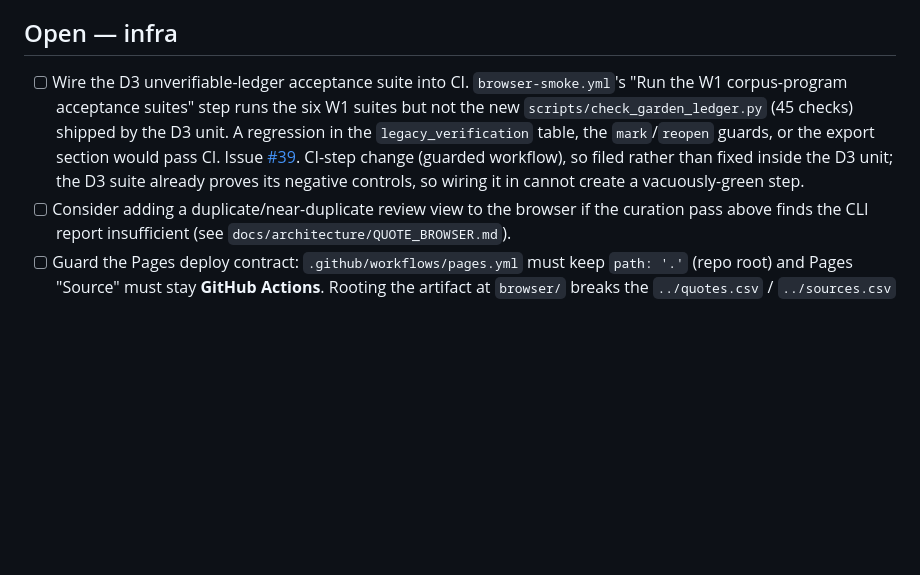
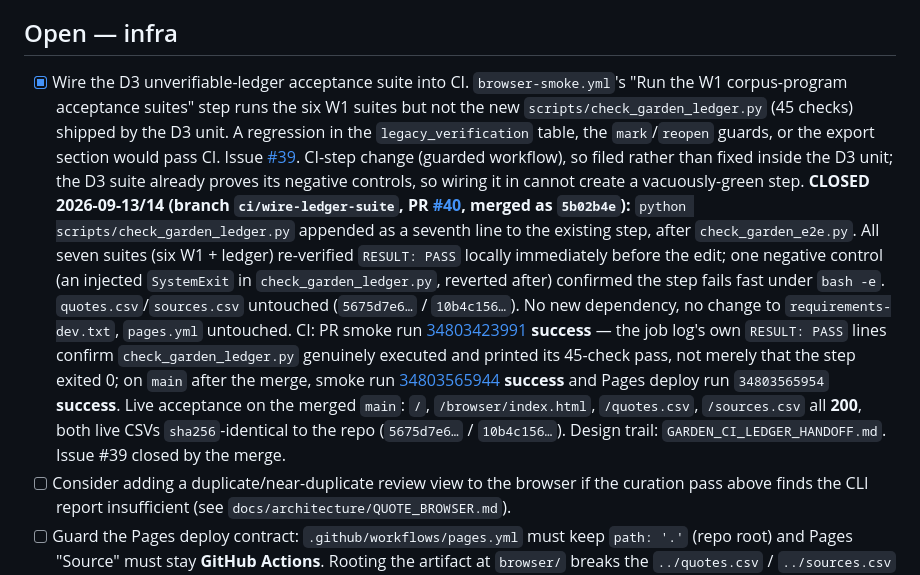
Before and after one commit to mschwar/Garden-of-Wisdom, a Markdown page: docs/queue.md, the part around the change. Rendered like a GitHub page; blank space fills up the shorter version.

Commit message:
docs: record the ledger-CI merge (5b02b4e, PR #40), CI run ids and live acceptance
Co-Authored-By: Claude Sonnet 5 <noreply@anthropic.com>
Claude-Session: https://claude.ai/code/session_01QgQf7hEfftLUrp4yGZj49P

```diff
--- a/docs/queue.md
+++ b/docs/queue.md
@@ -53,13 +53,30 @@ Living document — update it as items are picked up or closed, don't just appen
 
 ## Open — infra
 
-- [ ] Wire the D3 unverifiable-ledger acceptance suite into CI. `browser-smoke.yml`'s "Run the W1
+- [x] Wire the D3 unverifiable-ledger acceptance suite into CI. `browser-smoke.yml`'s "Run the W1
       corpus-program acceptance suites" step runs the six W1 suites but not the new
       `scripts/check_garden_ledger.py` (45 checks) shipped by the D3 unit. A regression in the
       `legacy_verification` table, the `mark`/`reopen` guards, or the export section would pass CI.
       Issue [#39](https://github.com/mschwar/Garden-of-Wisdom/issues/39). CI-step change (guarded
       workflow), so filed rather than fixed inside the D3 unit; the D3 suite already proves its
       negative controls, so wiring it in cannot create a vacuously-green step.
+      **CLOSED 2026-09-13/14 (branch `ci/wire-ledger-suite`, PR
+      [#40](https://github.com/mschwar/Garden-of-Wisdom/pull/40), merged as `5b02b4e`):**
+      `python scripts/check_garden_ledger.py` appended as a seventh line to the existing step,
+      after `check_garden_e2e.py`. All seven suites (six W1 + ledger) re-verified `RESULT: PASS`
+      locally immediately before the edit; one negative control (an injected `SystemExit` in
+      `check_garden_ledger.py`, reverted after) confirmed the step fails fast under `bash -e`.
+      `quotes.csv`/`sources.csv` untouched (`5675d7e6…` / `10b4c156…`). No new dependency, no
+      change to `requirements-dev.txt`, `pages.yml` untouched. CI: PR smoke run
+      [34803423991](https://github.com/mschwar/Garden-of-Wisdom/actions/runs/34803423991)
+      **success** — the job log's own `RESULT: PASS` lines confirm `check_garden_ledger.py`
+      genuinely executed and printed its 45-check pass, not merely that the step exited 0; on
+      `main` after the merge, smoke run
+      [34803565944](https://github.com/mschwar/Garden-of-Wisdom/actions/runs/34803565944)
+      **success** and Pages deploy run `34803565954` **success**. Live acceptance on the merged
+      `main`: `/`, `/browser/index.html`, `/quotes.csv`, `/sources.csv` all **200**, both live
+      CSVs `sha256`-identical to the repo (`5675d7e6…` / `10b4c156…`). Design trail:
+      `GARDEN_CI_LEDGER_HANDOFF.md`. Issue #39 closed by the merge.
 - [ ] Consider adding a duplicate/near-duplicate review view to the browser if the curation
       pass above finds the CLI report insufficient (see `docs/architecture/QUOTE_BROWSER.md`).
 - [ ] Guard the Pages deploy contract: `.github/workflows/pages.yml` must keep
```
